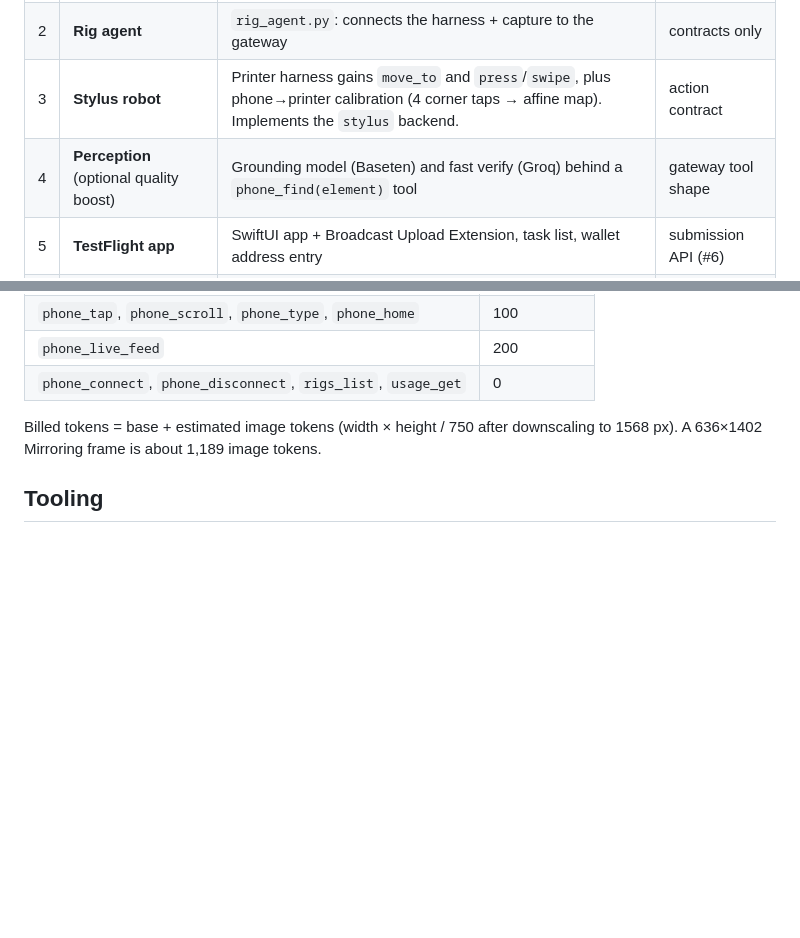
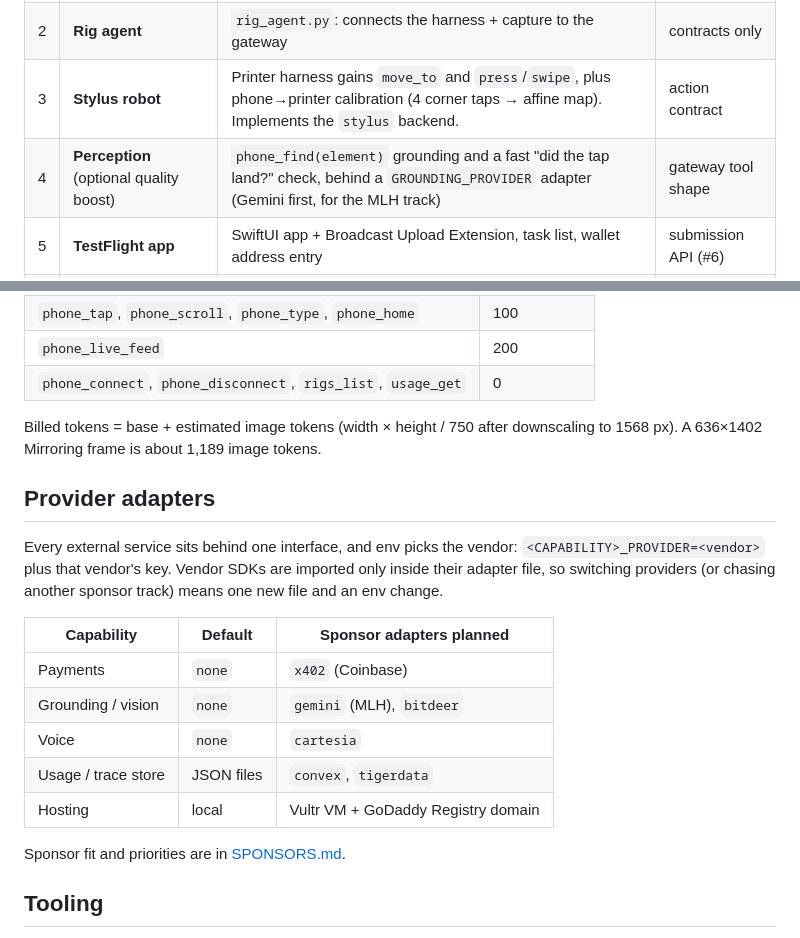
Before and after one commit to ryunzz/phoneuse_agent, a Markdown page: docs/PLAN.md, 2 parts joined by grey strips. Rendered like a GitHub page; blank space fills up the shorter version.

```diff
--- a/docs/PLAN.md
+++ b/docs/PLAN.md
@@ -66,7 +66,7 @@ The workstreams are independent once the contracts above are fixed.
 | 1 | **Gateway + hosted MCP** | `gateway/`: API key, token metering + dashboard, rig routing, MCP tools, live feed, deploy | contracts only |
 | 2 | **Rig agent** | `rig_agent.py`: connects the harness + capture to the gateway | contracts only |
 | 3 | **Stylus robot** | Printer harness gains `move_to` and `press`/`swipe`, plus phone→printer calibration (4 corner taps → affine map). Implements the `stylus` backend. | action contract |
-| 4 | **Perception** (optional quality boost) | Grounding model (Baseten) and fast verify (Groq) behind a `phone_find(element)` tool | gateway tool shape |
+| 4 | **Perception** (optional quality boost) | `phone_find(element)` grounding and a fast "did the tap land?" check, behind a `GROUNDING_PROVIDER` adapter (Gemini first, for the MLH track) | gateway tool shape |
 | 5 | **TestFlight app** | SwiftUI app + Broadcast Upload Extension, task list, wallet address entry | submission API (#6) |
 | 6 | **Tasks + payouts backend** | Task catalog, submission upload, verification, ETH payout (viem, Base Sepolia) | none |
 | 7 | **Web console + voice** | Non-MCP browser UI on the gateway; voice reuses `speech.py` | gateway |
@@ -92,6 +92,20 @@ The hardware team says when the rig is ready. Then we run rigorous live tests: `
 
 Billed tokens = base + estimated image tokens (width × height / 750 after downscaling to 1568 px). A 636×1402 Mirroring frame is about 1,189 image tokens.
 
+## Provider adapters
+
+Every external service sits behind one interface, and env picks the vendor: `<CAPABILITY>_PROVIDER=<vendor>` plus that vendor's key. Vendor SDKs are imported only inside their adapter file, so switching providers (or chasing another sponsor track) means one new file and an env change.
+
+| Capability | Default | Sponsor adapters planned |
+| --- | --- | --- |
+| Payments | `none` | `x402` (Coinbase) |
+| Grounding / vision | `none` | `gemini` (MLH), `bitdeer` |
+| Voice | `none` | `cartesia` |
+| Usage / trace store | JSON files | `convex`, `tigerdata` |
+| Hosting | local | Vultr VM + GoDaddy Registry domain |
+
+Sponsor fit and priorities are in [SPONSORS.md](SPONSORS.md).
+
 ## Tooling
 
 Bun for the gateway (`bun install`, `bun test`, `bun run dev`). uv for Python (`uv sync --extra voice`, `uv run …`).
```
Also changed, not shown: context.md (+51 -93 lines), docs/SPONSORS.md (added, +70 -0 lines).
